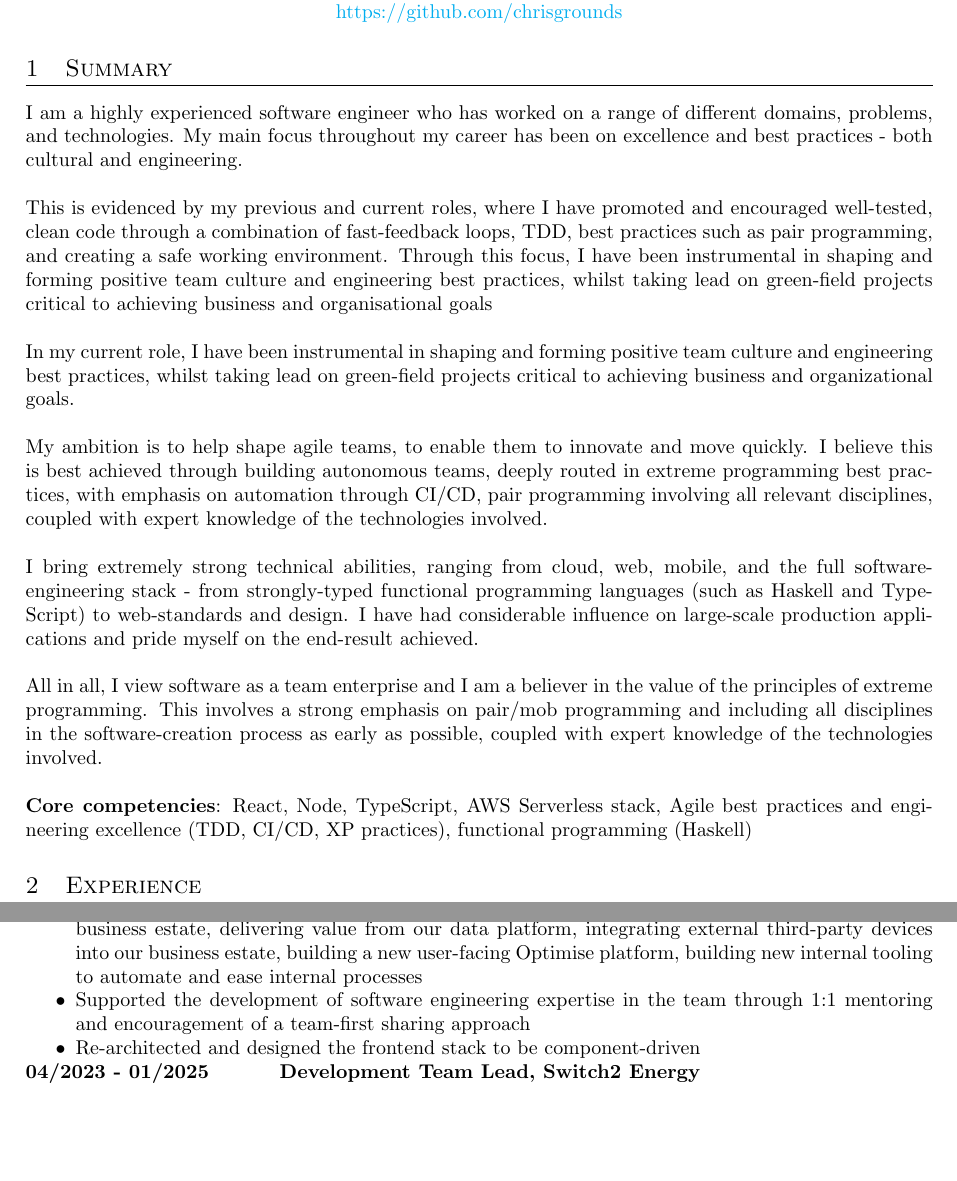
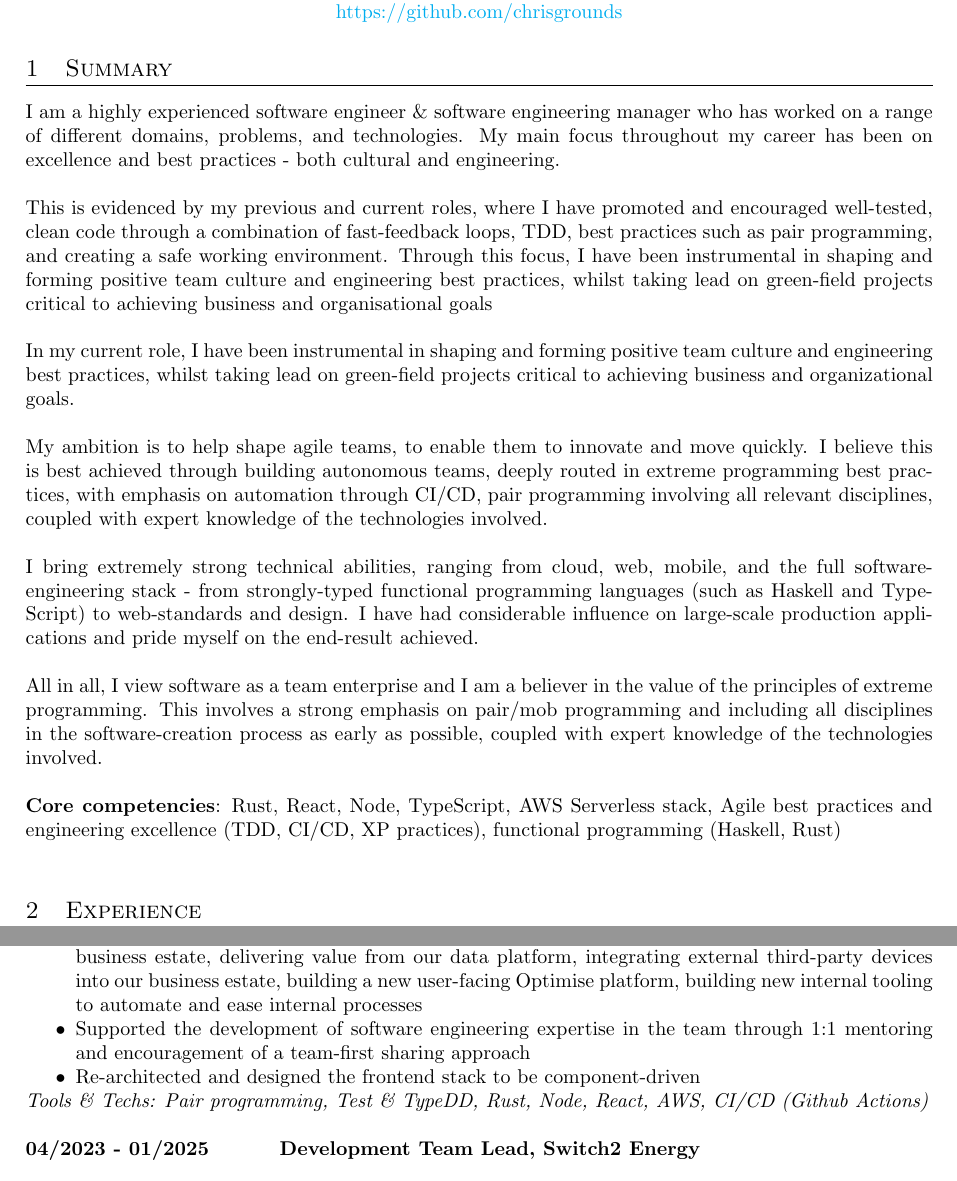
Before and after one commit to chrisgrounds/cv, a LaTeX CV (chris-grounds-cv.tex, which reads sections/experience.tex, sections/summary.tex): two parts of pages 1 and 2 of 5, joined at a grey line, cut so that both start at the same text, the shorter picture padded with empty space. Compiled offline with pdfLaTeX.

Commit message:
update experience

```diff
--- a/sections/experience.tex
+++ b/sections/experience.tex
@@ -15,6 +15,8 @@ I my role I have:\\
   \item Supported the development of software engineering expertise in the team through 1:1 mentoring and encouragement of a team-first sharing approach
   \item Re-architected and designed the frontend stack to be component-driven
 \end{itemize}
+
+\emph{Tools \& Techs: Pair programming, Test \& TypeDD, Rust, Node, React, AWS, CI/CD (Github Actions)}\\
 
 \textbf{04/2023 - 01/2025 \hspace{2.75em}Development Team Lead, Switch2 Energy}\\
 
--- a/sections/summary.tex
+++ b/sections/summary.tex
@@ -1,6 +1,6 @@
 \section{Summary}
 
-I am a highly experienced software engineer who has worked on a range of different domains, problems, and technologies. My main focus throughout my career has been on excellence and best practices - both cultural and engineering.\\
+I am a highly experienced software engineer \& software engineering manager who has worked on a range of different domains, problems, and technologies. My main focus throughout my career has been on excellence and best practices - both cultural and engineering.\\
 
 This is evidenced by my previous and current roles, where I have promoted and encouraged well-tested, clean code through a combination of fast-feedback loops, TDD, best practices such as pair programming, and creating a safe working environment. Through this focus, I have been instrumental in shaping and forming positive team culture and engineering best practices, whilst taking lead on green-field projects critical to achieving business and organisational goals\\
 
@@ -12,4 +12,4 @@ I bring extremely strong technical abilities, ranging from cloud, web, mobile, a
 
 All in all, I view software as a team enterprise and I am a believer in the value of the principles of extreme programming. This involves a strong emphasis on pair/mob programming and including all disciplines in the software-creation process as early as possible, coupled with expert knowledge of the technologies involved.\\
 
-\textbf{Core competencies}: React, Node, TypeScript, AWS Serverless stack, Agile best practices and engineering excellence (TDD, CI/CD, XP practices), functional programming (Haskell)
+\textbf{Core competencies}: Rust, React, Node, TypeScript, AWS Serverless stack, Agile best practices and engineering excellence (TDD, CI/CD, XP practices), functional programming (Haskell, Rust)\\
```
Also changed, not shown: chris-grounds-cv.pdf, sections/experience.tex (2 more changed lines).
